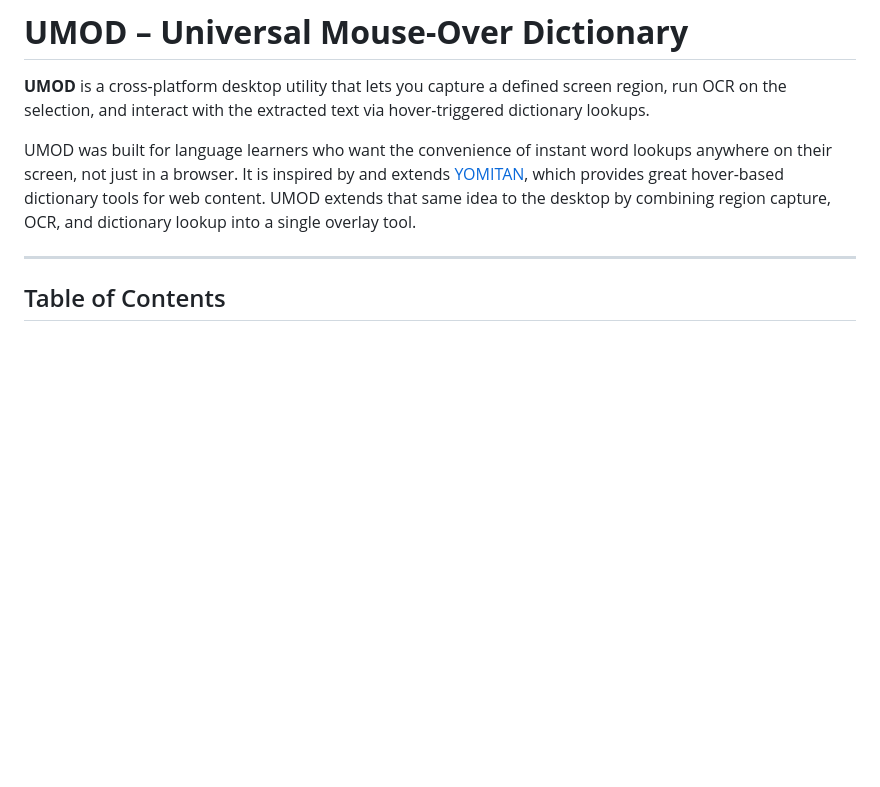
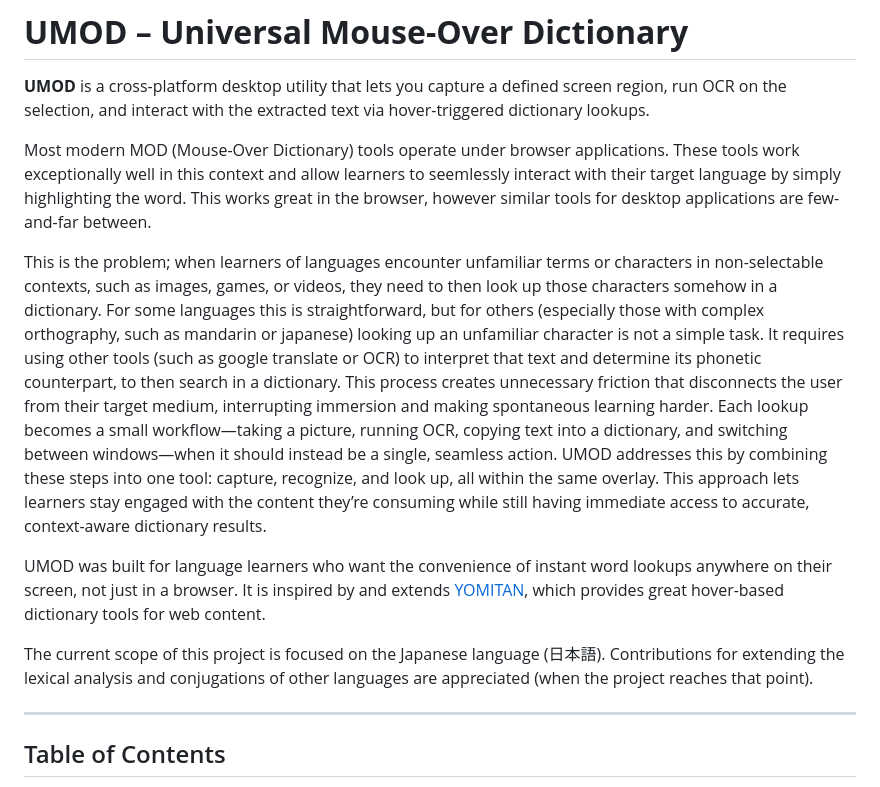
Before and after one commit to IanTimchak/UMOD, a Markdown page: README.md, the part around the change. Drawn GitHub-style; blank space fills up the shorter version.

Commit message:
Enhance README with detailed UMOD description
Expanded explanation of UMOD's functionality and its benefits for language learners, particularly in non-selectable contexts.

```diff
--- a/README.md
+++ b/README.md
@@ -3,7 +3,13 @@
 
 **UMOD** is a cross-platform desktop utility that lets you capture a defined screen region, run OCR on the selection, and interact with the extracted text via hover-triggered dictionary lookups.
 
-UMOD was built for language learners who want the convenience of instant word lookups anywhere on their screen, not just in a browser. It is inspired by and extends [YOMITAN](), which provides great hover-based dictionary tools for web content. UMOD extends that same idea to the desktop by combining region capture, OCR, and dictionary lookup into a single overlay tool.
+Most modern MOD (Mouse-Over Dictionary) tools operate under browser applications. These tools work exceptionally well in this context and allow learners to seemlessly interact with their target language by simply highlighting the word. This works great in the browser, however similar tools for desktop applications are few-and-far between.
+
+This is the problem; when learners of languages encounter unfamiliar terms or characters in non-selectable contexts, such as images, games, or videos, they need to then look up those characters somehow in a dictionary. For some languages this is straightforward, but for others (especially those with complex orthography, such as mandarin or japanese) looking up an unfamiliar character is not a simple task. It requires using other tools (such as google translate or OCR) to interpret that text and determine its phonetic counterpart, to then search in a dictionary. This process creates unnecessary friction that disconnects the user from their target medium, interrupting immersion and making spontaneous learning harder. Each lookup becomes a small workflow—taking a picture, running OCR, copying text into a dictionary, and switching between windows—when it should instead be a single, seamless action. UMOD addresses this by combining these steps into one tool: capture, recognize, and look up, all within the same overlay. This approach lets learners stay engaged with the content they’re consuming while still having immediate access to accurate, context-aware dictionary results.
+
+UMOD was built for language learners who want the convenience of instant word lookups anywhere on their screen, not just in a browser. It is inspired by and extends [YOMITAN](), which provides great hover-based dictionary tools for web content.
+
+The current scope of this project is focused on the Japanese language (日本語). Contributions for extending the lexical analysis and conjugations of other languages are appreciated (when the project reaches that point).
 
 
 ---
```
